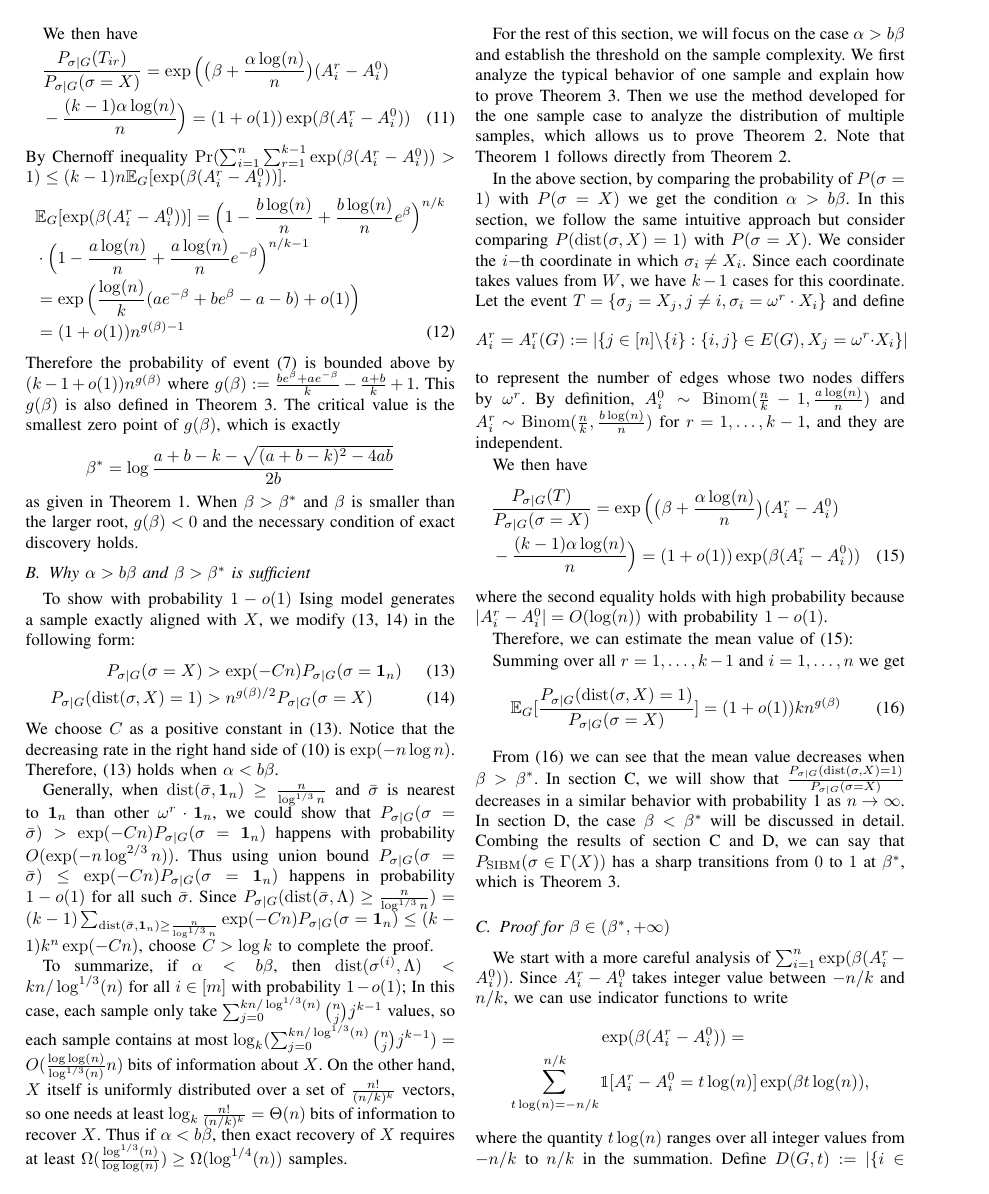
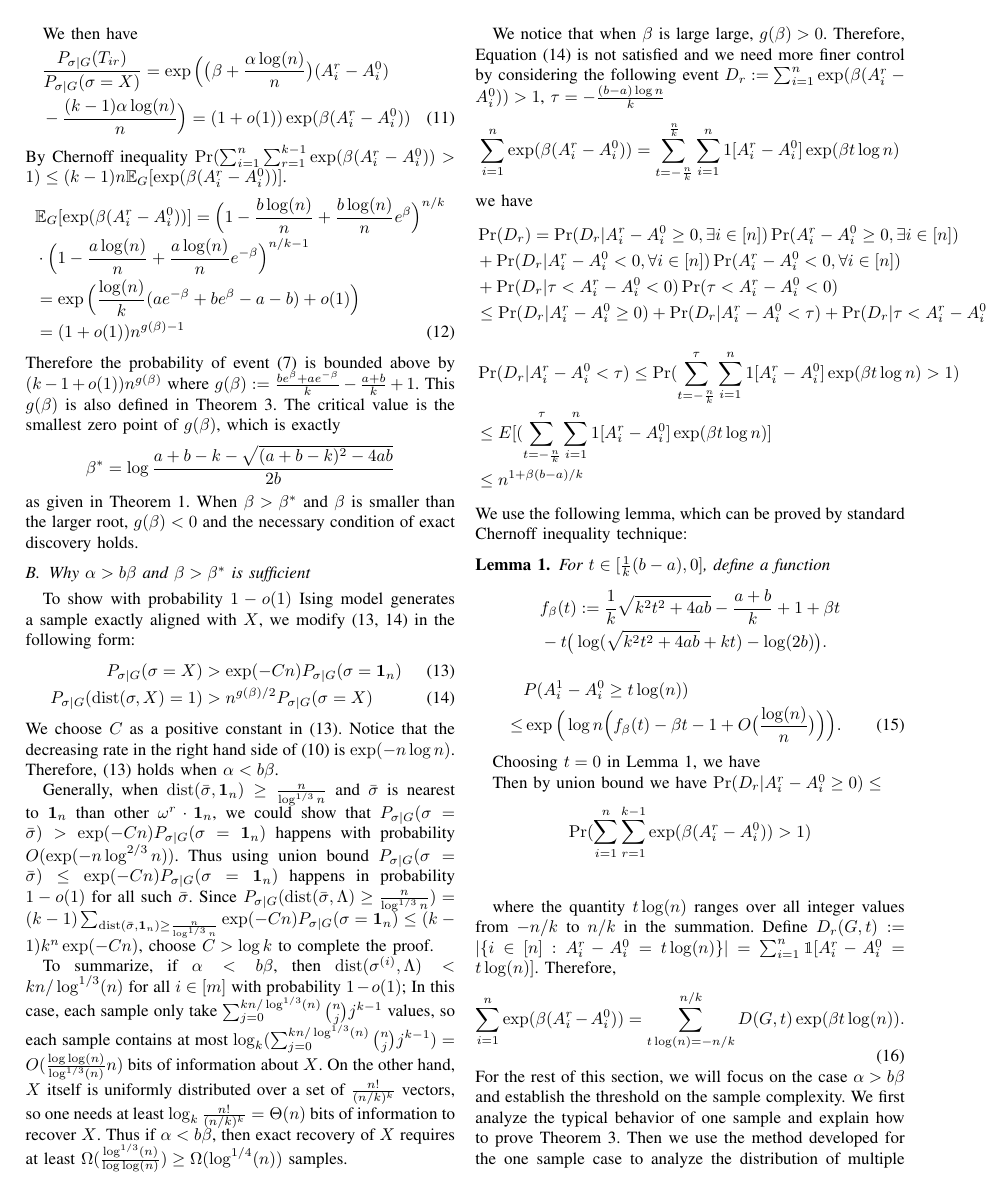
Before and after one commit to zhaofeng-shu33/SIBM, a LaTeX paper (main.tex): page 4 of 6. Compiled offline with pdfLaTeX.

Commit message:
stage changes

```diff
--- a/main.tex
+++ b/main.tex
@@ -7,6 +7,7 @@
 
 \newtheorem{theorem}{Theorem}%[section]
 \newtheorem{definition}{Definition}%[section]
+\newtheorem{lemma}{Lemma}
 \DeclareMathOperator{\SSBM}{SSBM}
 \DeclareMathOperator{\SIBM}{SIBM}
 \newcommand{\cI}{\mathcal{I}}
@@ -331,6 +332,60 @@ Since $P_{\sigma | G}(\dist(\bar{\sigma}, \Lambda)\geq \frac{n}{\log^{1/3} n})=(
 To summarize, if $\alpha<b\beta$, then $\dist(\sigma^{(i)}, \Lambda)< kn/\log^{1/3}(n)$ for all $i\in[m]$ with probability $1-o(1)$;
 In this case, each sample only take $\sum_{j=0}^{kn/\log^{1/3}(n)}\binom{n}{j}j^{k-1}$ values, so each sample contains at most $\log_k(\sum_{j=0}^{kn/\log^{1/3}(n)}\binom{n}{j}j^{k-1})=O(\frac{\log\log(n)}{\log^{1/3}(n)} n)$ bits of information about $X$. On the other hand, $X$ itself is uniformly distributed over a set of $\frac{n!}{(n/k)^k}$ vectors, so one needs at least $\log_k\frac{n!}{(n/k)^k}=\Theta(n)$ bits of information to recover $X$. Thus if $\alpha<b\beta$, then exact recovery of $X$ requires at least $\Omega(\frac{\log^{1/3}(n)}{\log\log(n)})\ge \Omega(\log^{1/4}(n))$ samples.
 
+We notice that when $\beta$ is large large, $g(\beta) > 0$. Therefore, Equation \eqref{eq:betastar_x} is not satisfied and
+we need more finer control by considering the following event $D_r : = \sum_{i=1}^n\exp ( \beta(A^r_i-A^0_i)) > 1$,
+$\tau = -\frac{(b-a)\log n}{k}$
+\begin{align*}
+\sum_{i=1}^n\exp ( \beta(A^r_i-A^0_i))
+= \sum_{t=-\frac{n}{k}}^{\frac{n}{k}}\sum_{i=1}^n 1[A^r_i - A^0_i]\exp ( \beta  t\log n)
+\end{align*}
+we have
+\begin{align*}
+&\Pr(D_r) =
+\Pr(D_r| A_i^r - A_i^0 \geq 0, \exists i\in [n])
+\Pr( A_i^r - A_i^0 \geq 0, \exists i\in [n])  \\
+&+ \Pr(D_r | A_i^r - A_i^0  < 0, \forall i\in [n])
+\Pr(  A_i^r - A_i^0  < 0 , \forall i \in [n] ) \\
+&+ \Pr(D_r | \tau < A_i^r - A_i^0  < 0)
+\Pr( \tau < A_i^r - A_i^0  < 0 ) \\
+& \leq \Pr(D_r| A_i^r - A_i^0 \geq 0)
++ \Pr(D_r | A_i^r - A_i^0  < \tau)
++ \Pr(D_r | \tau < A_i^r - A_i^0  < 0)
+\end{align*}
+\begin{align*}
+&\Pr(D_r | A_i^r - A_i^0  < \tau) \leq \Pr(\sum_{t=-\frac{n}{k}}^{\tau}\sum_{i=1}^n 1[A^r_i - A^0_i]\exp ( \beta  t\log n) > 1) \\
+& \leq E[(\sum_{t=-\frac{n}{k}}^{\tau}\sum_{i=1}^n 1[A^r_i - A^0_i]\exp ( \beta  t\log n) ] \\
+& \leq n^{1 + \beta(b-a)/k}
+\end{align*}
+We use the following lemma, which can be proved by standard Chernoff inequality technique:
+\begin{lemma}\label{lem:fb}
+	For $t\in [\frac{1}{k}(b-a), 0]$,
+define a function
+\begin{align*}
+&f_{\beta}(t):=\frac{1}{k}\sqrt{k^2t^2+4ab} -\frac{a+b}{k} +1 +\beta t  \\
+&-t\big(\log(\sqrt{k^2t^2+4ab}+kt)-\log(2b) \big).
+\end{align*}
+	\begin{align} \label{eq:upba}
+	& P(A^1_i-A^0_i\ge t\log(n))  \notag\\
+	\le &  \exp\Big(\log n \Big(f_{\beta}(t) -\beta t  - 1 + O\big(\frac{\log(n)}{n}\big) \Big)\Big) .
+	\end{align}
+\end{lemma}
+Choosing $t=0$ in Lemma \ref{lem:fb}, we have
+
+Then by union bound we have
+$ \Pr(D_r| A_i^r - A_i^0 \geq 0) \leq $
+\begin{align*}
+\Pr(\sum_{i=1}^n\sum_{r=1}^{k-1}\exp ( \beta(A^r_i-A^0_i)) >  1 ) \\
+\end{align*}
+
+where the quantity $t\log(n)$ ranges over all integer values from $-n/k$ to $n/k$ in the summation.
+Define $D_r(G,t):=|\{i\in[n]:A^r_i-A^0_i= t\log(n)\}|=\sum_{i=1}^n \mathbbm{1}[A^r_i-A^0_i=t \log(n)]$.
+Therefore,
+\begin{equation}  \label{eq:gour}
+\sum_{i=1}^n \exp ( \beta (A^r_i-A^0_i))
+=  \sum_{t\log(n)=-n/k}^{n/k}
+D(G,t) \exp ( \beta t \log(n) ) .
+\end{equation}
 For the rest of this section, we will focus on the case $\alpha>b\beta$ and establish the threshold on the sample complexity. We first analyze the typical behavior of one sample and explain how to prove Theorem~\ref{thm:wt3}. Then we use the method developed for the one sample case to analyze the distribution of multiple samples, which allows us to prove Theorem~\ref{thm:wt2}. Note that Theorem~\ref{thm:wt1} follows directly from Theorem~\ref{thm:wt2}.
 
 
@@ -374,14 +429,3 @@ which is Theorem \ref{thm:wt3}.
 \subsection{Proof for $\beta\in(\beta^*,+\infty)$}\label{beta_large}
 
 We start with a more careful analysis of $\sum_{i=1}^n \exp ( \beta (A^r_i-A^0_i))$.
-Since $A^r_i-A^0_i$ takes integer value between $-n/k$ and $n/k$,
-we can use indicator functions to write
-\begin{align*}
-& \exp (\beta (A^r_i-A^0_i))
-= \\  \sum_{t\log(n)=-n/k}^{n/k}
-& \mathbbm{1}[A^r_i-A^0_i=t \log(n)] \exp (\beta t \log(n) ) ,
-\end{align*}
-where the quantity $t\log(n)$ ranges over all integer values from $-n/k$ to $n/k$ in the summation.
-Define $D(G,t):=|\{i\in[n]:A^r_i-A^0_i= t\log(n)\}|=\sum_{i=1}^n \mathbbm{1}[A^r_i-A^0_i=t \log(n)]$.
-Therefore,
-\begin{equation}  \label{eq:gour}
@@ -391,4 +432,4 @@ D(G,t) \exp ( \beta t \log(n) ) .
-\end{equation}
+
 By Chernoff bound, we have $P(A^r_i-A^0_i\ge 0)\le \exp\big(\log(n)(-\frac{(\sqrt{a}-\sqrt{b})^2}{k} +o(1)) \big)$.
 Define $\cG_1:=\{G:A^r_i-A^0_i< 0~\forall i\in[n]\}$. Then by union bound, $P(G\notin\cG_1)\le\exp\big(\log(n)(1-\frac{(\sqrt{a}-\sqrt{b})^2}{k} +o(1)) \big) = o(1)$, where the equality follows from the assumption that $\sqrt{a}-\sqrt{b}>\sqrt{k}$.
 For every $G\in\cG_1$, $D(G,t)=0$ for all $t\ge 0$, and so
```
Also changed, not shown: main.tex (9 more changed lines).
